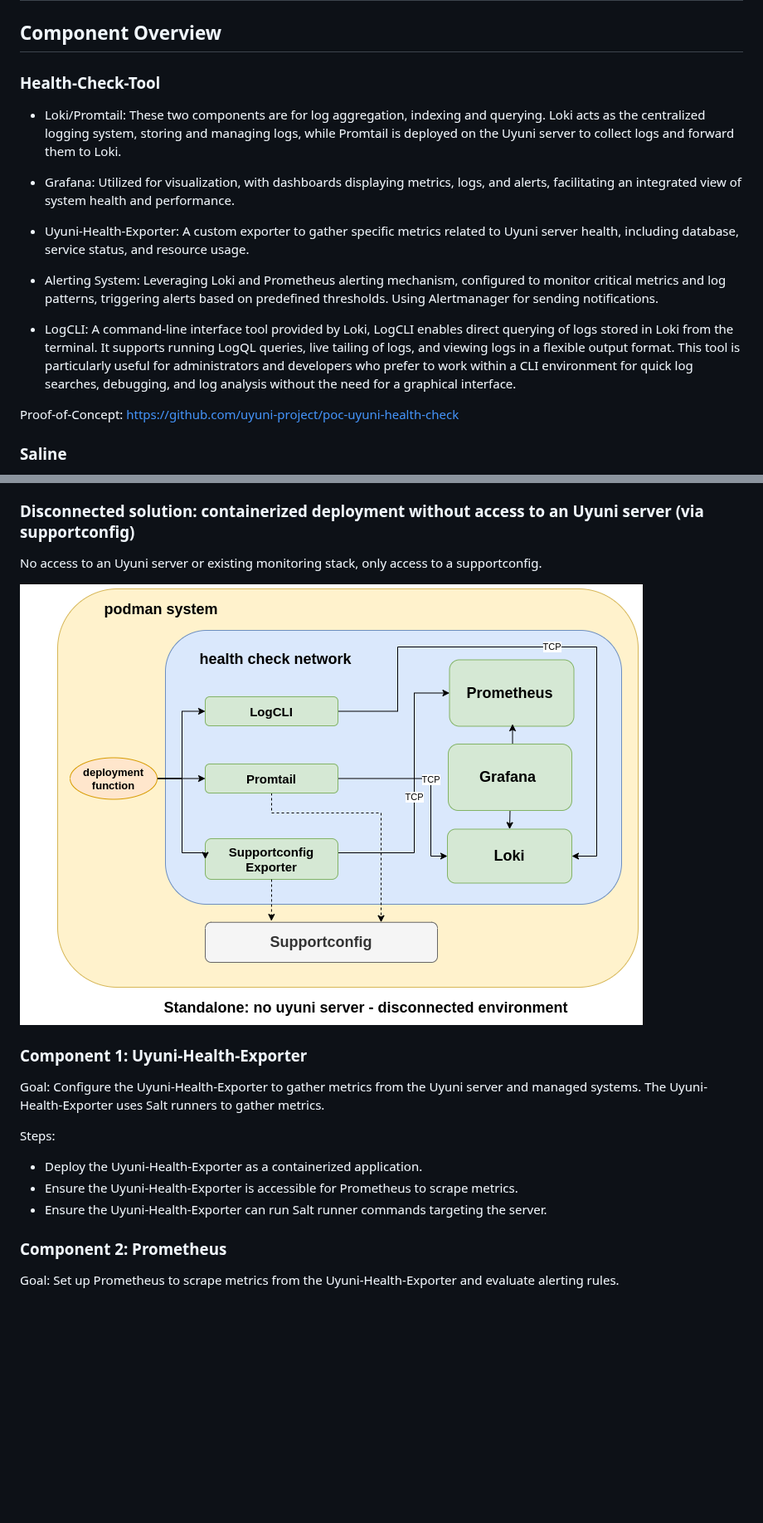
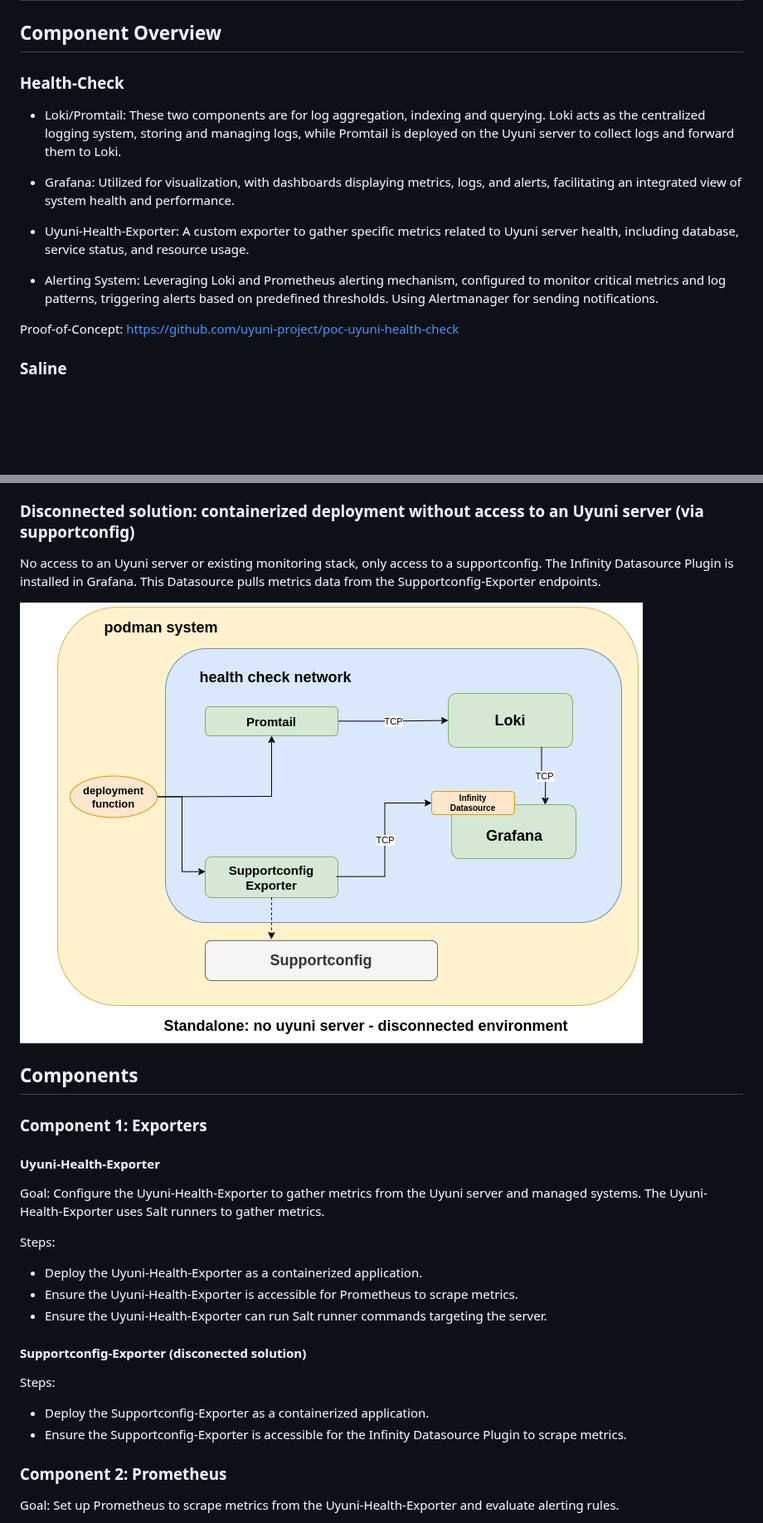
Before and after one commit to uyuni-project/uyuni-rfc, a Markdown page: accepted/00101-health-check-tool.md, 2 parts joined by grey strips. Shown at 83% size. Rendered like a GitHub page; pictures changed too: accepted/images/health-check/standalone-disconnected.png; blank space fills up the shorter version.

Commit message:
Health-Check: Align disconnected design with implementation

```diff
--- a/accepted/00101-health-check-tool.md
+++ b/accepted/00101-health-check-tool.md
@@ -39,7 +39,7 @@ As an engineer responsible for maintaining the Uyuni codebase, I want to efficie
 
 ## Component Overview
 
-### Health-Check-Tool
+### Health-Check
 
 * Loki/Promtail: These two components are for log aggregation, indexing and querying. Loki acts as the centralized logging system, storing and managing logs, while Promtail is deployed on the Uyuni server to collect logs and forward them to Loki.
 
@@ -48,8 +48,6 @@ As an engineer responsible for maintaining the Uyuni codebase, I want to efficie
 * Uyuni-Health-Exporter: A custom exporter to gather specific metrics related to Uyuni server health, including database, service status, and resource usage.
 
 * Alerting System: Leveraging Loki and Prometheus alerting mechanism, configured to monitor critical metrics and log patterns, triggering alerts based on predefined thresholds. Using Alertmanager for sending notifications.
-
-* LogCLI: A command-line interface tool provided by Loki, LogCLI enables direct querying of logs stored in Loki from the terminal. It supports running LogQL queries, live tailing of logs, and viewing logs in a flexible output format. This tool is particularly useful for administrators and developers who prefer to work within a CLI environment for quick log searches, debugging, and log analysis without the need for a graphical interface.
 
 Proof-of-Concept: https://github.com/uyuni-project/poc-uyuni-health-check
 
@@ -89,12 +87,15 @@ This RFC proposes the following solutions:
 
 ### Disconnected solution: containerized deployment without access to an Uyuni server (via supportconfig)
 
-No access to an Uyuni server or existing monitoring stack, only access to a supportconfig.
+No access to an Uyuni server or existing monitoring stack, only access to a supportconfig. The Infinity Datasource Plugin is installed in Grafana. This Datasource pulls metrics data from the Supportconfig-Exporter endpoints.
 
 ![standalone disconnected diagram](images/health-check/standalone-disconnected.png)
 
+## Components
 
-### Component 1: Uyuni-Health-Exporter
+### Component 1: Exporters
+
+#### Uyuni-Health-Exporter
 
 Goal: Configure the Uyuni-Health-Exporter to gather metrics from the Uyuni server and managed systems. The Uyuni-Health-Exporter uses Salt runners to gather metrics.
 
@@ -103,6 +104,13 @@ Steps:
   - Deploy the Uyuni-Health-Exporter as a containerized application.
   - Ensure the Uyuni-Health-Exporter is accessible for Prometheus to scrape metrics.
   - Ensure the Uyuni-Health-Exporter can run Salt runner commands targeting the server.
+
+#### Supportconfig-Exporter (disconected solution)
+
+Steps:
+
+  - Deploy the Supportconfig-Exporter as a containerized application.
+  - Ensure the Supportconfig-Exporter is accessible for the Infinity Datasource Plugin to scrape metrics.
 
 ### Component 2: Prometheus
 
```
Also changed, not shown: other parts of accepted/00101-health-check-tool.md (+7 -10 lines), accepted/images/health-check/standalone.png.
